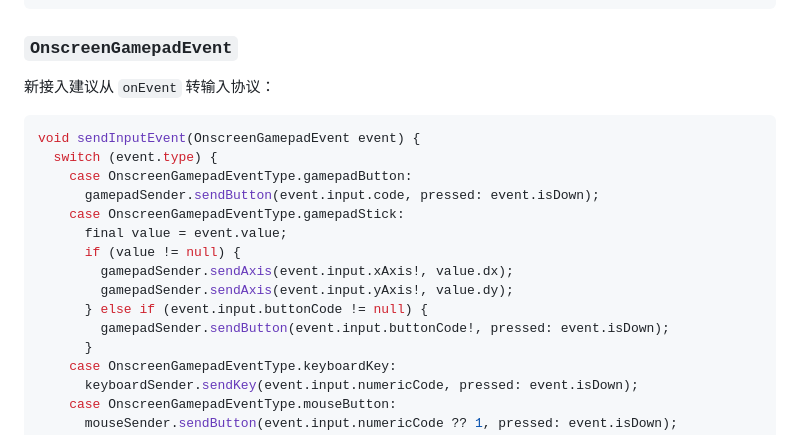
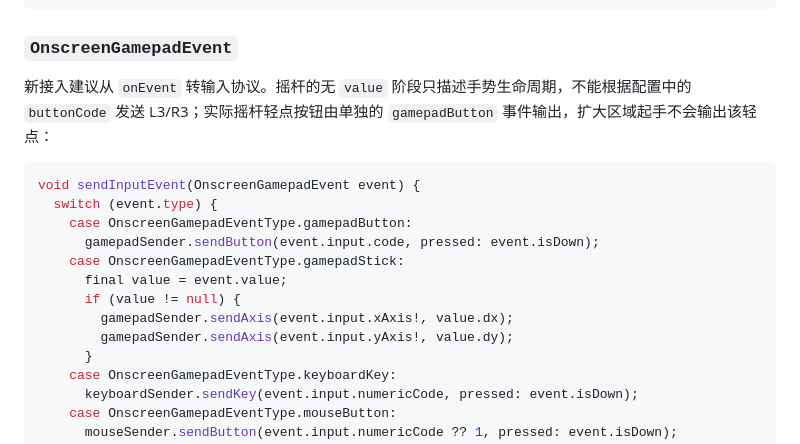
Before and after one commit to CloudPlayPlus/onscreen_gamepad, a Markdown page: README.md, the part around the change. Rendered like a GitHub page.

Commit message:
docs(input): distinguish stick gestures from button events

````diff
--- a/README.md
+++ b/README.md
@@ -207,7 +207,7 @@ void sendStick(OnscreenGamepadInput input, Offset value) {
 
 ### `OnscreenGamepadEvent`
 
-新接入建议从 `onEvent` 转输入协议：
+新接入建议从 `onEvent` 转输入协议。摇杆的无 `value` 阶段只描述手势生命周期，不能根据配置中的 `buttonCode` 发送 L3/R3；实际摇杆轻点按钮由单独的 `gamepadButton` 事件输出，扩大区域起手不会输出该轻点：
 
 ```dart
 void sendInputEvent(OnscreenGamepadEvent event) {
@@ -219,8 +219,6 @@ void sendInputEvent(OnscreenGamepadEvent event) {
       if (value != null) {
         gamepadSender.sendAxis(event.input.xAxis!, value.dx);
         gamepadSender.sendAxis(event.input.yAxis!, value.dy);
-      } else if (event.input.buttonCode != null) {
-        gamepadSender.sendButton(event.input.buttonCode!, pressed: event.isDown);
       }
     case OnscreenGamepadEventType.keyboardKey:
       keyboardSender.sendKey(event.input.numericCode, pressed: event.isDown);
````
